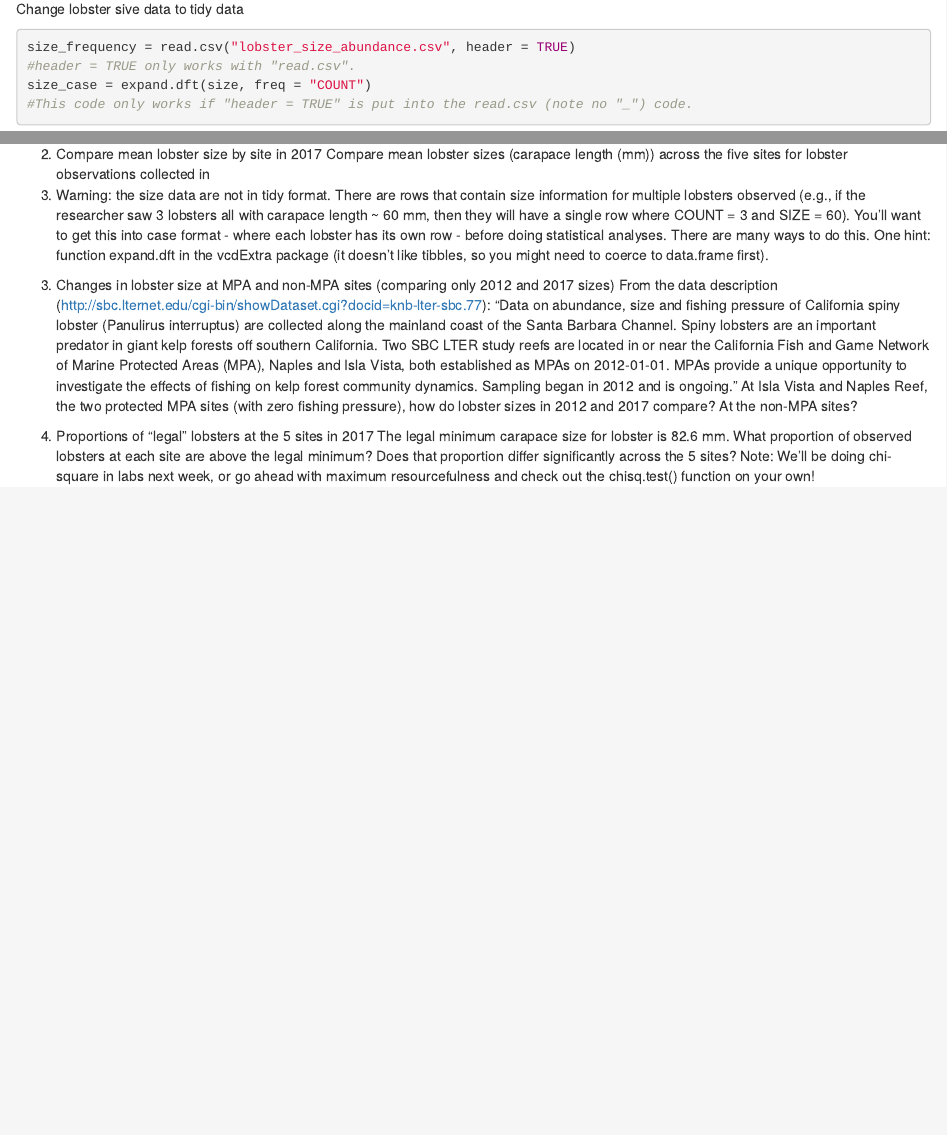
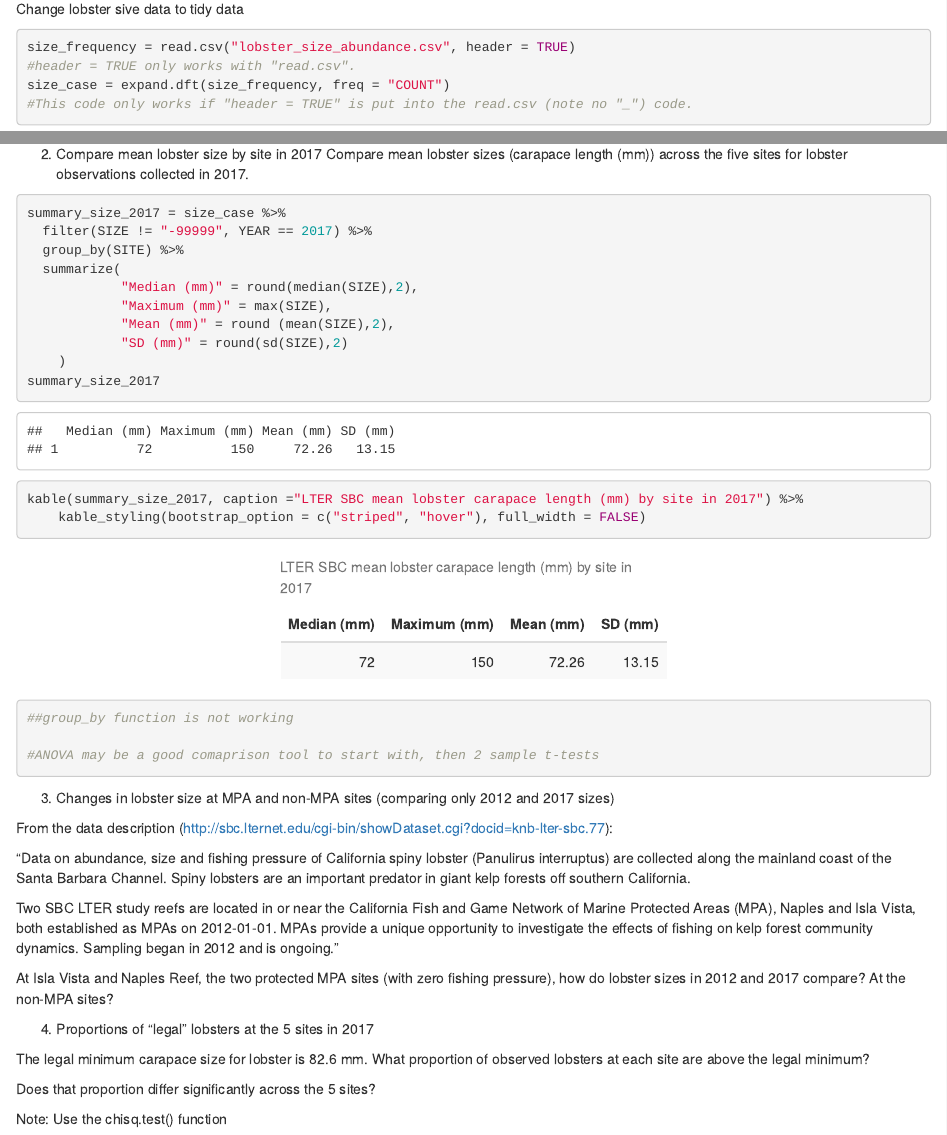
Before and after one commit to EricaJoh/spiny-lobster-report, an R Markdown document (spiny lobster report.Rmd): the page in a window 1100 px wide, from 130 px down, and a second part further down, joined at a grey line. Rendered offline with R 4.5, knitr and Pandoc, with nearby package versions; some code elsewhere in the file could not run offline.

Commit message:
Need help finding a way to display abundance and fishing pressure. Also, group_by function is not working for some reason.

````diff
--- a/spiny lobster report.Rmd
+++ b/spiny lobster report.Rmd
@@ -19,5 +19,5 @@ library(knitr)
 library(pwr)
 library(vcdExtra)
 
-size = read_csv("lobster_size_abundance.csv")
+size = read_csv("lobster_size_abundance.csv") %>% filter(SIZE != -99999)
 traps = read_csv("lobster_traps (1).csv")
@@ -26,7 +28,7 @@ Change lobster sive data to tidy data
 ```{r}
 size_frequency = read.csv("lobster_size_abundance.csv", header = TRUE)
 #header = TRUE only works with "read.csv".
-size_case = expand.dft(size, freq = "COUNT")
+size_case = expand.dft(size_frequency, freq = "COUNT")
 #This code only works if "header = TRUE" is put into the read.csv (note no "_") code.
 ```
 
@@ -39,38 +55,47 @@ describe annual totals visually and in text, noting important trends, events and
+2. Compare mean lobster size by site in 2017
+Compare mean lobster sizes (carapace length (mm)) across the five sites for lobster observations collected in 2017.
+```{r}
+summary_size_2017 = size_case %>%
+  filter(SIZE != "-99999", YEAR == 2017) %>%
+  group_by(SITE) %>%
+  summarize(
+            "Median (mm)" = round(median(SIZE),2),
+            "Maximum (mm)" = max(SIZE),
+            "Mean (mm)" = round (mean(SIZE),2),
+            "SD (mm)" = round(sd(SIZE),2)
+    )
+summary_size_2017
+kable(summary_size_2017, caption ="LTER SBC mean lobster carapace length (mm) by site in 2017") %>%
+    kable_styling(bootstrap_option = c("striped", "hover"), full_width = FALSE)
+
+##group_by function is not working
+
+#ANOVA may be a good comaprison tool to start with, then 2 sample t-tests
+```
+
+3. Changes in lobster size at MPA and non-MPA sites (comparing only 2012 and 2017 sizes)
+
+From the data description (http://sbc.lternet.edu/cgi-bin/showDataset.cgi?docid=knb-lter-sbc.77):
+
+“Data on abundance, size and fishing pressure of California spiny lobster (Panulirus interruptus) are collected along the mainland coast of the Santa Barbara Channel. Spiny lobsters are an important predator in giant kelp forests off southern California.
+
+Two SBC LTER study reefs are located in or near the California Fish and Game Network of Marine Protected Areas (MPA), Naples
+and Isla Vista, both established as MPAs on 2012-01-01. MPAs provide a unique opportunity to
+investigate the effects of fishing on kelp forest community dynamics. Sampling began in 2012 and
+is ongoing.”
+
+At Isla Vista and Naples Reef, the two protected MPA sites (with zero fishing pressure), how do lobster sizes in 2012 and 2017 compare? At the non-MPA sites?
 ```{r}
 
 ```
 
+4. Proportions of “legal” lobsters at the 5 sites in 2017
 
-2. Compare mean lobster size by site in 2017
-Compare mean lobster sizes (carapace length (mm)) across the five sites for lobster observations collected in
-2017. Warning: the size data are not in tidy format. There are rows that contain size information for multiple
-lobsters observed (e.g., if the researcher saw 3 lobsters all with carapace length ~ 60 mm, then they will have a
-single row where COUNT = 3 and SIZE = 60). You’ll want to get this into case format - where each lobster
-has its own row - before doing statistical analyses. There are many ways to do this. One hint: function
-expand.dft in the vcdExtra package (it doesn’t like tibbles, so you might need to coerce to data.frame first).
+The legal minimum carapace size for lobster is 82.6 mm. What proportion of observed lobsters at each site are above the legal minimum?
+
+Does that proportion differ significantly across the 5 sites?
+
+Note: Use the chisq.test() function
 ```{r}
 
 ```
-
-3. Changes in lobster size at MPA and non-MPA sites (comparing only 2012 and 2017 sizes)
-From the data description (http://sbc.lternet.edu/cgi-bin/showDataset.cgi?docid=knb-lter-sbc.77):
-“Data on abundance, size and fishing pressure of California spiny lobster (Panulirus interruptus)
-are collected along the mainland coast of the Santa Barbara Channel. Spiny lobsters are an
-important predator in giant kelp forests off southern California. Two SBC LTER study reefs are
-located in or near the California Fish and Game Network of Marine Protected Areas (MPA), Naples
-and Isla Vista, both established as MPAs on 2012-01-01. MPAs provide a unique opportunity to
-investigate the effects of fishing on kelp forest community dynamics. Sampling began in 2012 and
-is ongoing.”
-At Isla Vista and Naples Reef, the two protected MPA sites (with zero fishing pressure), how do lobster sizes
-in 2012 and 2017 compare? At the non-MPA sites?
-```{r}
-
-```
-4. Proportions of “legal” lobsters at the 5 sites in 2017
-The legal minimum carapace size for lobster is 82.6 mm. What proportion of observed lobsters at each site
-are above the legal minimum? Does that proportion differ significantly across the 5 sites? Note: We’ll be
-doing chi-square in labs next week, or go ahead with maximum resourcefulness and check out the chisq.test()
-function on your own!
-```{r}
-
-```
````
Also changed, not shown: spiny_lobster_report.html (added), spiny lobster report.Rmd (24 more changed lines).
